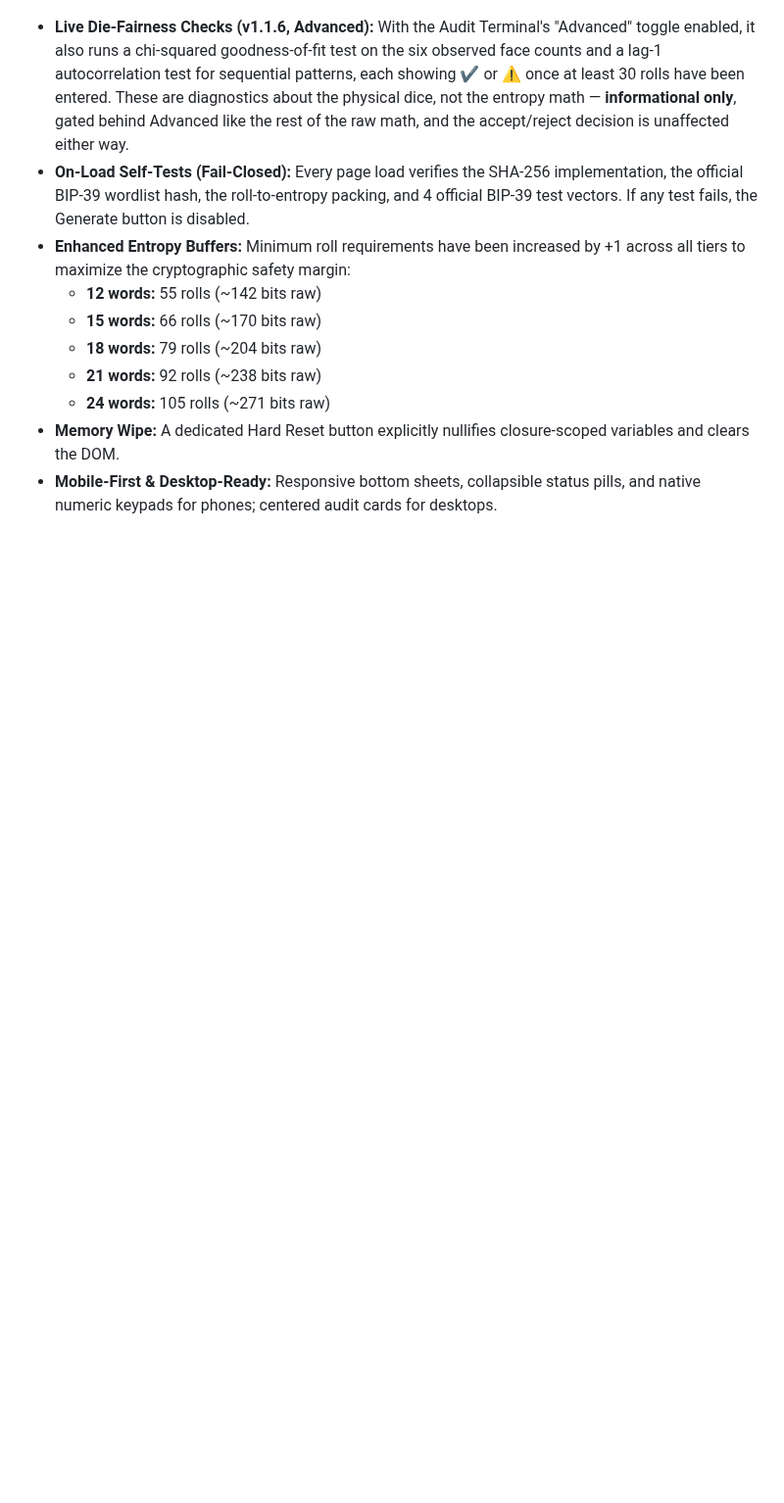
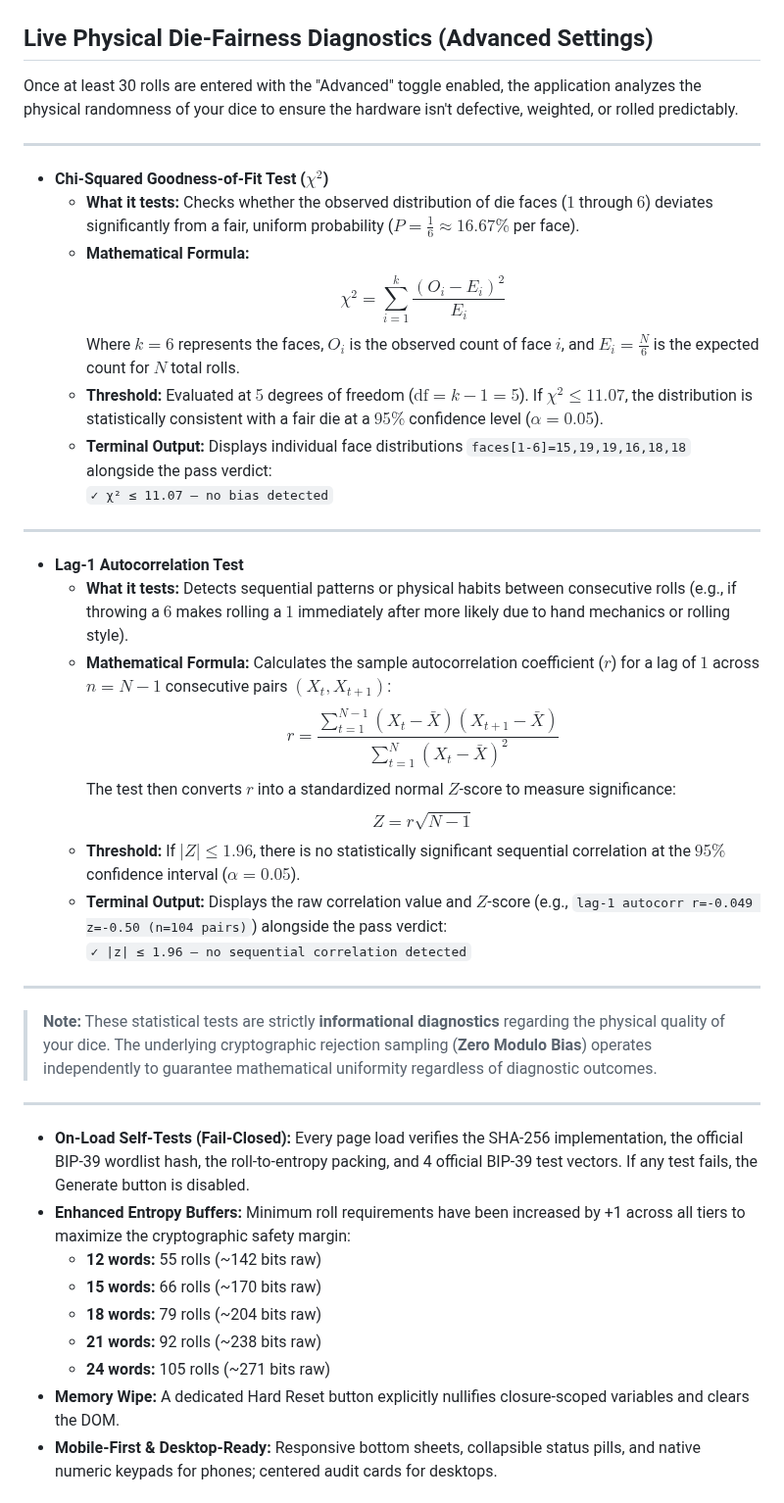
Before and after one commit to IanMcLo/bip-39-dice, a Markdown page: README.md, the part around the change. Shown at 98% size. Drawn GitHub-style; blank space fills up the shorter version.

Commit message:
Enhance README with die fairness diagnostics details
Added detailed diagnostics for physical die fairness, including chi-squared goodness-of-fit and lag-1 autocorrelation tests. Updated the README to clarify the purpose and output of these tests.

```diff
--- a/README.md
+++ b/README.md
@@ -18,7 +18,40 @@ Built for security purists: this tool uses **exact rejection sampling** to reduc
   <img src="photos/Screenshots-audit.jpg" width="300" />
 </p>
 
-- **Live Die-Fairness Checks (v1.1.6, Advanced):** With the Audit Terminal's "Advanced" toggle enabled, it also runs a chi-squared goodness-of-fit test on the six observed face counts and a lag-1 autocorrelation test for sequential patterns, each showing ✔️ or ⚠️ once at least 30 rolls have been entered. These are diagnostics about the physical dice, not the entropy math — **informational only**, gated behind Advanced like the rest of the raw math, and the accept/reject decision is unaffected either way.
+
+##  Live Physical Die-Fairness Diagnostics (Advanced Settings)
+
+Once at least 30 rolls are entered with the "Advanced" toggle enabled, the application analyzes the physical randomness of your dice to ensure the hardware isn't defective, weighted, or rolled predictably.
+
+---
+
+* **Chi-Squared Goodness-of-Fit Test ($\chi^2$)**
+  * **What it tests:** Checks whether the observed distribution of die faces ($1$ through $6$) deviates significantly from a fair, uniform probability ($P = \frac{1}{6} \approx 16.67\%$ per face).
+  * **Mathematical Formula:**
+    $$\chi^2 = \sum_{i=1}^{k} \frac{(O_i - E_i)^2}{E_i}$$
+    Where $k = 6$ represents the faces, $O_i$ is the observed count of face $i$, and $E_i = \frac{N}{6}$ is the expected count for $N$ total rolls.
+  * **Threshold:** Evaluated at $5$ degrees of freedom ($\text{df} = k - 1 = 5$). If $\chi^2 \le 11.07$, the distribution is statistically consistent with a fair die at a $95\%$ confidence level ($\alpha = 0.05$).
+  * **Terminal Output:** Displays individual face distributions `faces[1-6]=15,19,19,16,18,18` alongside the pass verdict:
+    `✓ χ² ≤ 11.07 – no bias detected`
+
+---
+
+* **Lag-1 Autocorrelation Test**
+  * **What it tests:** Detects sequential patterns or physical habits between consecutive rolls (e.g., if throwing a $6$ makes rolling a $1$ immediately after more likely due to hand mechanics or rolling style).
+  * **Mathematical Formula:** Calculates the sample autocorrelation coefficient ($r$) for a lag of $1$ across $n = N - 1$ consecutive pairs $(X_t, X_{t+1})$:
+    $$r = \frac{\sum_{t=1}^{N-1} (X_t - \bar{X})(X_{t+1} - \bar{X})}{\sum_{t=1}^{N} (X_t - \bar{X})^2}$$
+    The test then converts $r$ into a standardized normal $Z$-score to measure significance:
+    $$Z = r \sqrt{N - 1}$$
+  * **Threshold:** If $|Z| \le 1.96$, there is no statistically significant sequential correlation at the $95\%$ confidence interval ($\alpha = 0.05$).
+  * **Terminal Output:** Displays the raw correlation value and $Z$-score (e.g., `lag-1 autocorr r=-0.049 z=-0.50 (n=104 pairs)`) alongside the pass verdict:
+    `✓ |z| ≤ 1.96 – no sequential correlation detected`
+
+---
+
+> **Note:** These statistical tests are strictly **informational diagnostics** regarding the physical quality of your dice. The underlying cryptographic rejection sampling (**Zero Modulo Bias**) operates independently to guarantee mathematical uniformity regardless of diagnostic outcomes.
+
+---
+
 - **On-Load Self-Tests (Fail-Closed):** Every page load verifies the SHA-256 implementation, the official BIP-39 wordlist hash, the roll-to-entropy packing, and 4 official BIP-39 test vectors. If any test fails, the Generate button is disabled.
 - **Enhanced Entropy Buffers:** Minimum roll requirements have been increased by +1 across all tiers to maximize the cryptographic safety margin:
   * **12 words:** 55 rolls (~142 bits raw)
```
